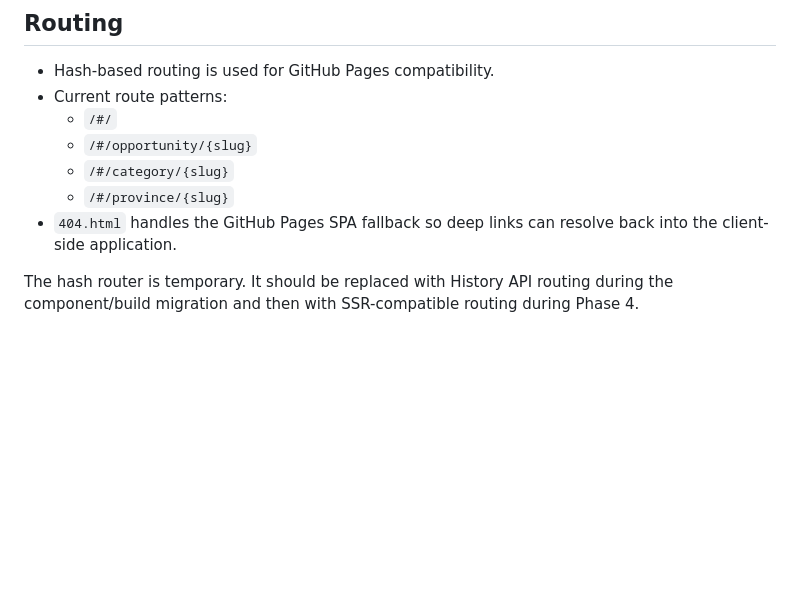
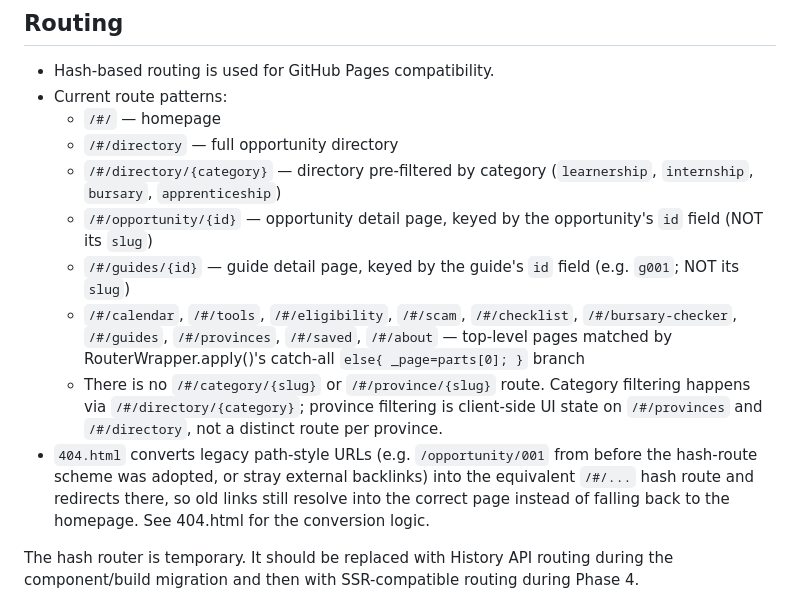
Before and after one commit to Ituthema/seta-careers-platform, a Markdown page: docs/architecture/frontend.md, the part around the change. Drawn GitHub-style; blank space fills up the shorter version.

Commit message:
docs(frontend): correct route pattern documentation to match actual router

```diff
--- a/docs/architecture/frontend.md
+++ b/docs/architecture/frontend.md
@@ -101,11 +101,28 @@ Known page targets include:
 ## Routing
 - Hash-based routing is used for GitHub Pages compatibility.
 - Current route patterns:
-  - `/#/`
-  - `/#/opportunity/{slug}`
-  - `/#/category/{slug}`
-  - `/#/province/{slug}`
-- `404.html` handles the GitHub Pages SPA fallback so deep links can resolve back into the client-side application.
+  - `/#/` — homepage
+  - `/#/directory` — full opportunity directory
+  - `/#/directory/{category}` — directory pre-filtered by category
+    (`learnership`, `internship`, `bursary`, `apprenticeship`)
+  - `/#/opportunity/{id}` — opportunity detail page, keyed by the
+    opportunity's `id` field (NOT its `slug`)
+  - `/#/guides/{id}` — guide detail page, keyed by the guide's `id`
+    field (e.g. `g001`; NOT its `slug`)
+  - `/#/calendar`, `/#/tools`, `/#/eligibility`, `/#/scam`,
+    `/#/checklist`, `/#/bursary-checker`, `/#/guides`,
+    `/#/provinces`, `/#/saved`, `/#/about` — top-level pages matched
+    by RouterWrapper.apply()'s catch-all `else{ _page=parts[0]; }`
+    branch
+  - There is no `/#/category/{slug}` or `/#/province/{slug}` route.
+    Category filtering happens via `/#/directory/{category}`;
+    province filtering is client-side UI state on `/#/provinces` and
+    `/#/directory`, not a distinct route per province.
+- `404.html` converts legacy path-style URLs (e.g. `/opportunity/001`
+  from before the hash-route scheme was adopted, or stray external
+  backlinks) into the equivalent `/#/...` hash route and redirects
+  there, so old links still resolve into the correct page instead of
+  falling back to the homepage. See 404.html for the conversion logic.
 
 The hash router is temporary. It should be replaced with History API routing during the component/build migration and then with SSR-compatible routing during Phase 4.
 
```
